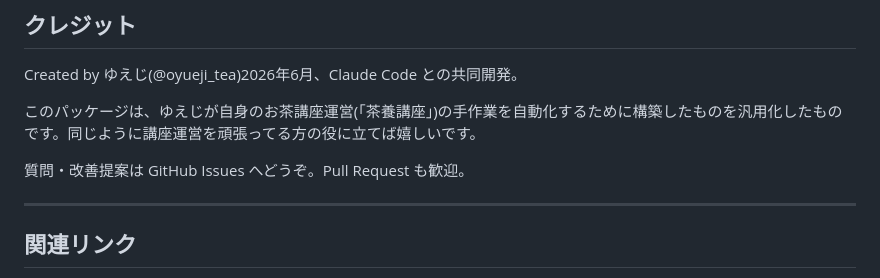
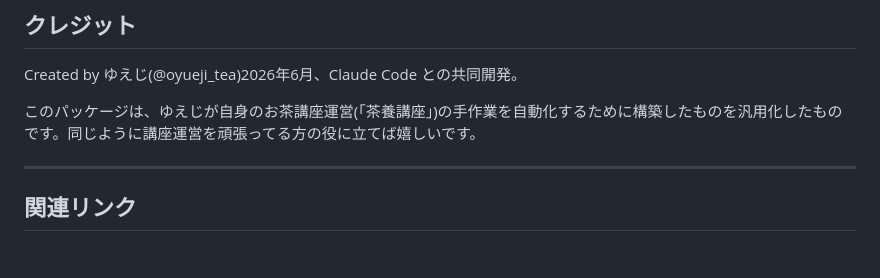
Before and after one commit to yueji-tea/zoom-course-automation, a Markdown page: README.md, the part around the change. GitHub-like rendering; blank space fills up the shorter version.

```diff
--- a/README.md
+++ b/README.md
@@ -206,8 +206,6 @@ Created by ゆえじ(@oyueji_tea)2026年6月、Claude Code との共同開発。
 
 このパッケージは、ゆえじが自身のお茶講座運営(「茶養講座」)の手作業を自動化するために構築したものを汎用化したものです。同じように講座運営を頑張ってる方の役に立てば嬉しいです。
 
-質問・改善提案は GitHub Issues へどうぞ。Pull Request も歓迎。
-
 ---
 
 ## 関連リンク
```
